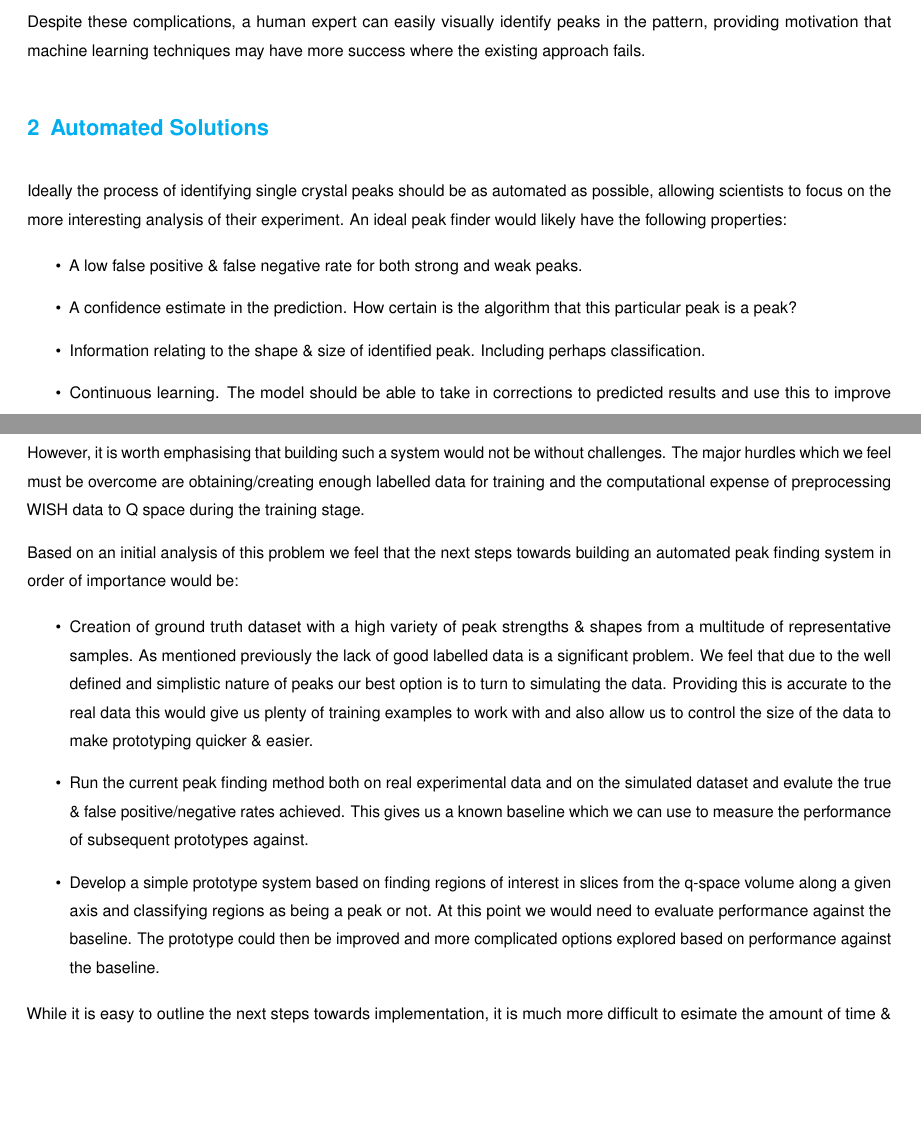
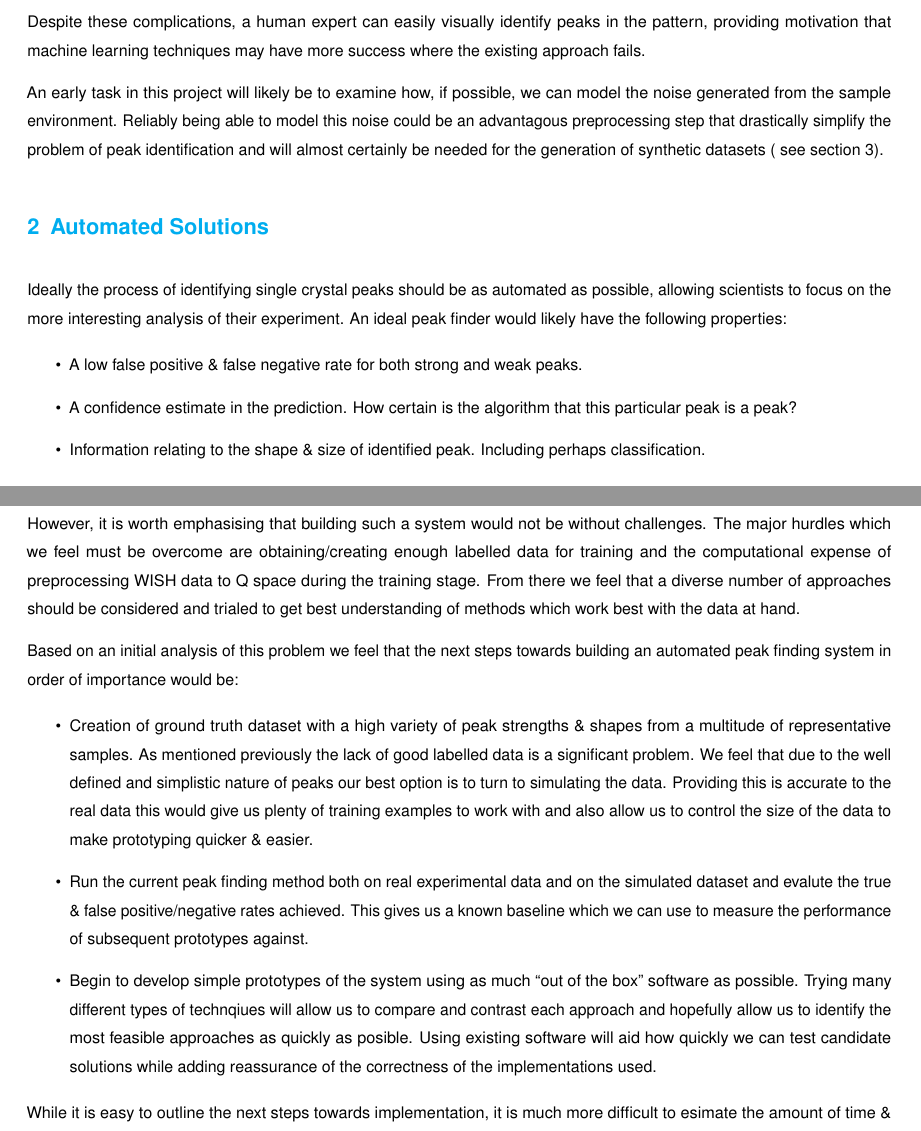
Before and after one commit to ISISScientificComputing/ml-peak-finding, a LaTeX document (documents/feasibility_study/scd_peak_finding.tex): two parts of pages 2 and 6 of 7, joined at a grey line, cut so that both start at the same text, the shorter picture padded with empty space. Compiled offline with pdfLaTeX.

Commit message:
Update report with feedback from SMART seminar

```diff
--- a/documents/feasibility_study/scd_peak_finding.tex
+++ b/documents/feasibility_study/scd_peak_finding.tex
@@ -55,7 +55,7 @@
 }
 \author{
 		\normalfont 								\normalsize
-        Samuel Jackson, Michael Hart, and \& Anders Markvardsen \\[-3pt]		\normalsize
+        Samuel Jackson, Michael Hart, and Anders Markvardsen \\[-3pt]		\normalsize
         \today
 }
 \date{}
@@ -118,6 +118,13 @@ Despite these complications, a human expert can easily visually identify peaks
 in the pattern, providing motivation that machine learning techniques may have
 more success where the existing approach fails.
 
+An early task in this project will likely be to examine how, if possible, we can
+model the noise generated from the sample environment. Reliably being able to
+model this noise could be an advantagous preprocessing step that
+drastically simplify the problem of peak identification
+and will almost certainly be needed for the generation of synthetic datasets (
+see section \ref{sec:data}).
+
 \section{Automated Solutions}
 Ideally the process of identifying single crystal peaks should be as automated
 as possible, allowing scientists to focus on the more interesting analysis of
@@ -287,7 +297,9 @@ several advantages over the neural network option:
 However, it is worth emphasising that building such a system would not be without
 challenges. The major hurdles which we feel must be overcome are obtaining/creating
 enough labelled data for training and the computational expense of preprocessing
-WISH data to Q space during the training stage.
+WISH data to Q space during the training stage. From there we feel that a diverse
+number of approaches should be considered and trialed to get best understanding
+of methods which work best with the data at hand.
 
 Based on an initial analysis of this problem we feel that the next steps towards
 building an automated peak finding system in order of importance would be:
@@ -306,11 +318,11 @@ building an automated peak finding system in order of importance would be:
     This gives us a known baseline which we can use to measure the performance of subsequent
     prototypes against.
 
-\item Develop a simple prototype system based on finding regions of interest in
-    slices from the q-space volume along a given axis and classifying regions as
-    being a peak or not. At this point we would need to evaluate performance against
-    the baseline. The prototype could then be improved and more complicated
-    options explored based on performance against the baseline.
+\item Begin to develop simple prototypes of the system using as much ``out of the box'' software
+    as possible. Trying many different types of technqiues will allow us to compare and contrast
+    each approach and hopefully allow us to identify the most feasible approaches as quickly as
+    posible. Using existing software will aid how quickly we can test candidate solutions
+    while adding reassurance of the correctness of the implementations used.
 
 \end{itemize}
 
```
Also changed, not shown: documents/feasibility_study/scd_peak_finding.pdf, documents/feasibility_study/scd_peak_finding.tex (35 more changed lines).
